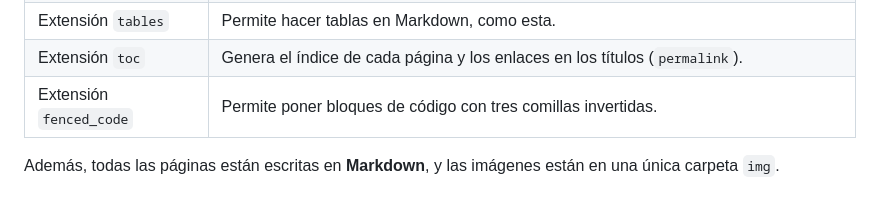
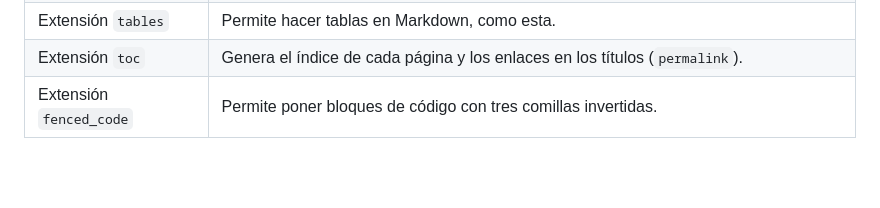
Before and after one commit to MrNegAura220/proyecto2627, a Markdown page: docs/proyectos/Proyecto01.md, the part around the change. Rendered like a GitHub page; blank space fills up the shorter version.

Commit message:
terminado

```diff
--- a/docs/proyectos/Proyecto01.md
+++ b/docs/proyectos/Proyecto01.md
@@ -81,5 +81,3 @@ Para esta documentación he usado el tema **readthedocs** que viene incluido en
 | Extensión `tables` | Permite hacer tablas en Markdown, como esta. |
 | Extensión `toc` | Genera el índice de cada página y los enlaces en los títulos (`permalink`). |
 | Extensión `fenced_code` | Permite poner bloques de código con tres comillas invertidas. |
-
-Además, todas las páginas están escritas en **Markdown**, y las imágenes están en una única carpeta `img`.
```
